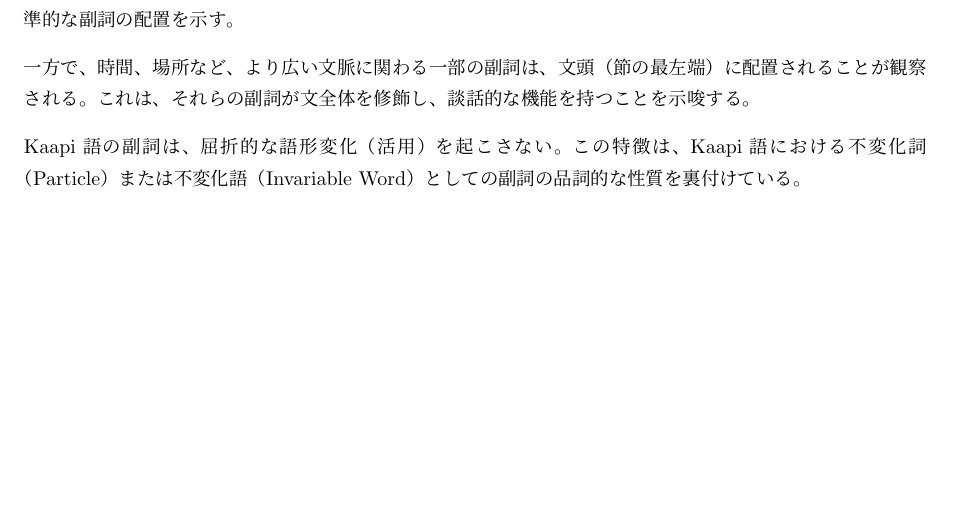
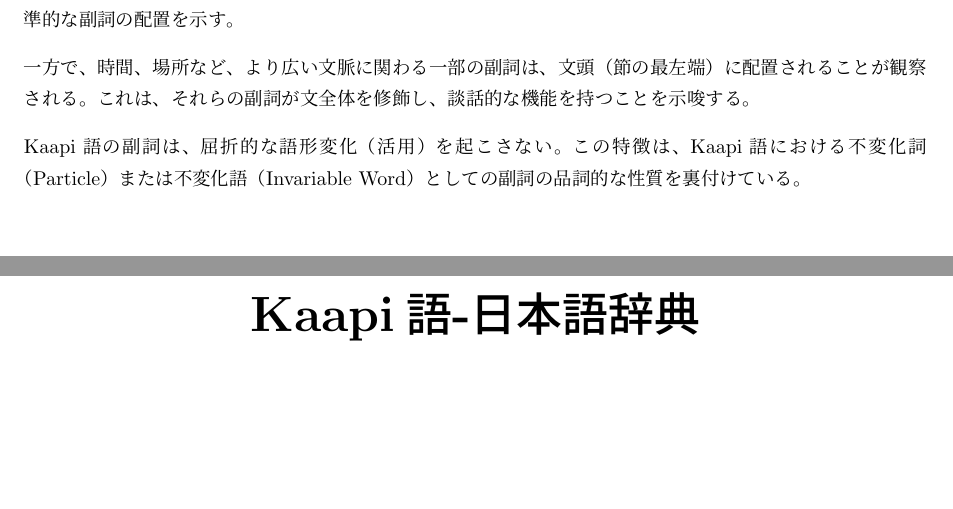
Before and after one commit to yuuri3/lang, a LaTeX document (myLanguage.tex): part of page 22 of 25 before the commit and two parts of pages 22 and 26 of 27 after it, the two joined at a grey line, cut so that both start at the same text, the shorter picture padded with empty space. Compiled offline with upLaTeX and dvipdfmx.

Commit message:
feat 文法書に辞書追加

```diff
--- a/myLanguage.tex
+++ b/myLanguage.tex
@@ -2,7 +2,7 @@
 \documentclass[uplatex, a4paper]{jsarticle}
 \input{style/style.tex}
 
-\title{Kaapi語の文法}
+\title{\textbf{Kaapi語の文法}}
 \author{
     フクロウナギ
     }
@@ -20,3 +20,11 @@
 \newpage
 
 \input{section/section.tex}
+\newpage
+
+\pagestyle{empty}
+\begin{center}
+    \vspace*{\fill}
+    \Huge \textbf{Kaapi語-日本語辞典}
+    \vspace*{\fill}
+\end{center}
```
Also changed, not shown: dictionary/dictionary.tex (+1 -0 lines), myLanguage.tex (4 more changed lines).
